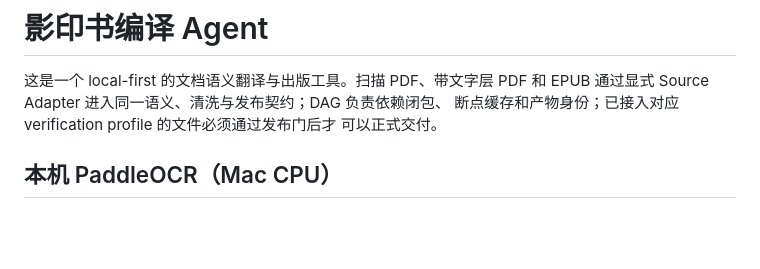
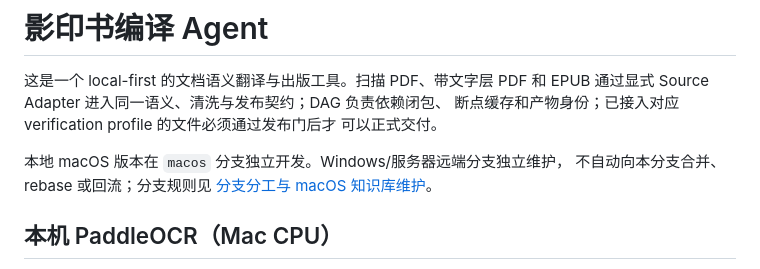
Before and after one commit to 693623649-border/translation-agent, a Markdown page: README.md, the part around the change. GitHub-like rendering; blank space fills up the shorter version.

Commit message:
docs: keep macOS development independent of Windows branches
Directive: Develop locally on macos; do not automatically merge or rebase Windows/server branches.

```diff
--- a/README.md
+++ b/README.md
@@ -4,6 +4,10 @@
 EPUB 通过显式 Source Adapter 进入同一语义、清洗与发布契约；DAG 负责依赖闭包、
 断点缓存和产物身份；已接入对应 verification profile 的文件必须通过发布门后才
 可以正式交付。
+
+本地 macOS 版本在 `macos` 分支独立开发。Windows/服务器远端分支独立维护，
+不自动向本分支合并、rebase 或回流；分支规则见
+[分支分工与 macOS 知识库维护](docs/branches-and-local-knowledge-base.md)。
 
 ## 本机 PaddleOCR（Mac CPU）
 
```
Also changed, not shown: AGENTS.md (added, +9 -0 lines), docs/branches-and-local-knowledge-base.md (+33 -21 lines).
